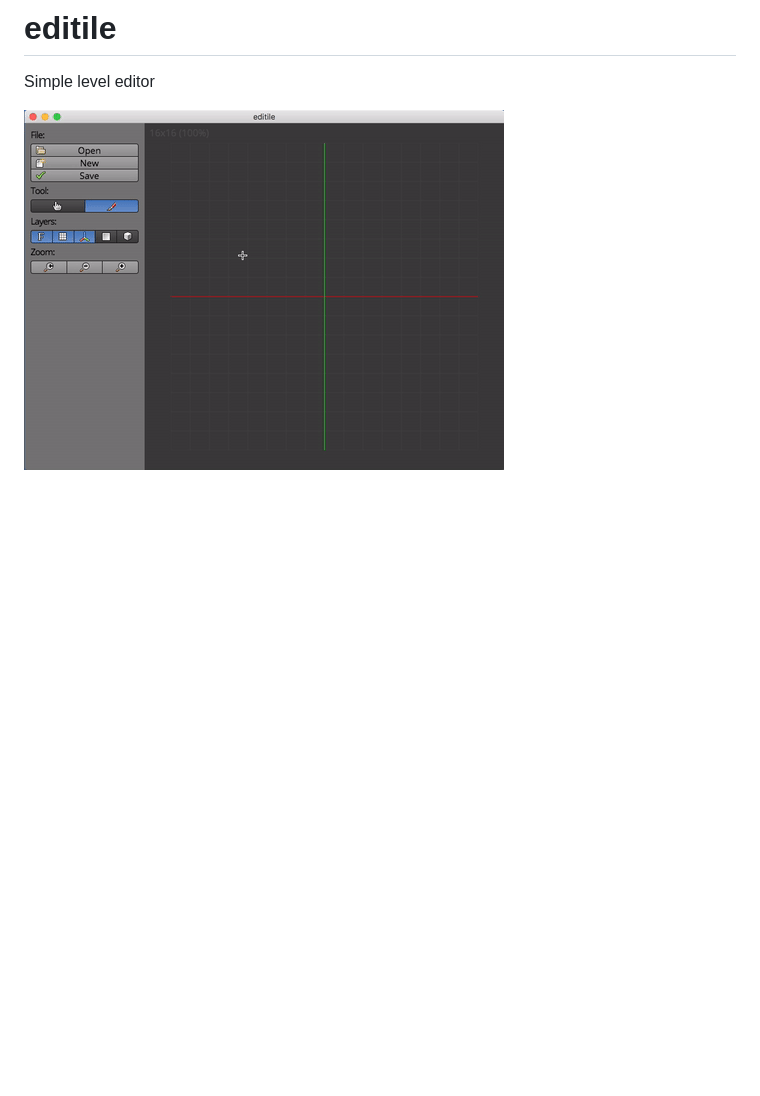
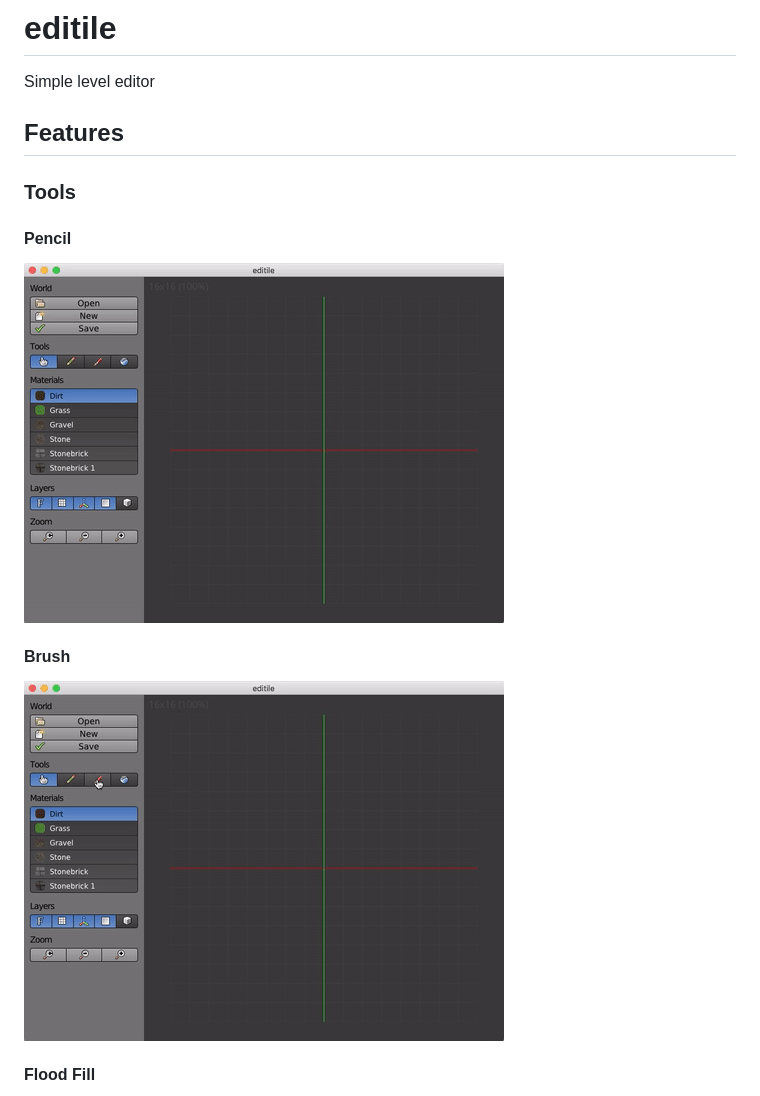
Before and after one commit to robhendriks/avans-swa-editor, a Markdown page: README.md, the part around the change printed below. Drawn GitHub-style; pictures changed too: screenshots/demo-brush.gif (added), screenshots/demo-pencil.gif (added), screenshots/demo.gif (deleted); blank space fills up the shorter version.

Commit message:
milestone

```diff
--- a/README.md
+++ b/README.md
@@ -2,4 +2,17 @@
 
 Simple level editor
 
-![Editile](screenshots/demo.gif)
+## Features
+
+### Tools
+
+#### Pencil
+
+![Editile](screenshots/demo-pencil.gif)
+
+#### Brush
+
+![Editile](screenshots/demo-brush.gif)
+
+#### Flood Fill
+
```
Also changed, not shown: other parts of README.md (+1 -0 lines), 1 other file.
